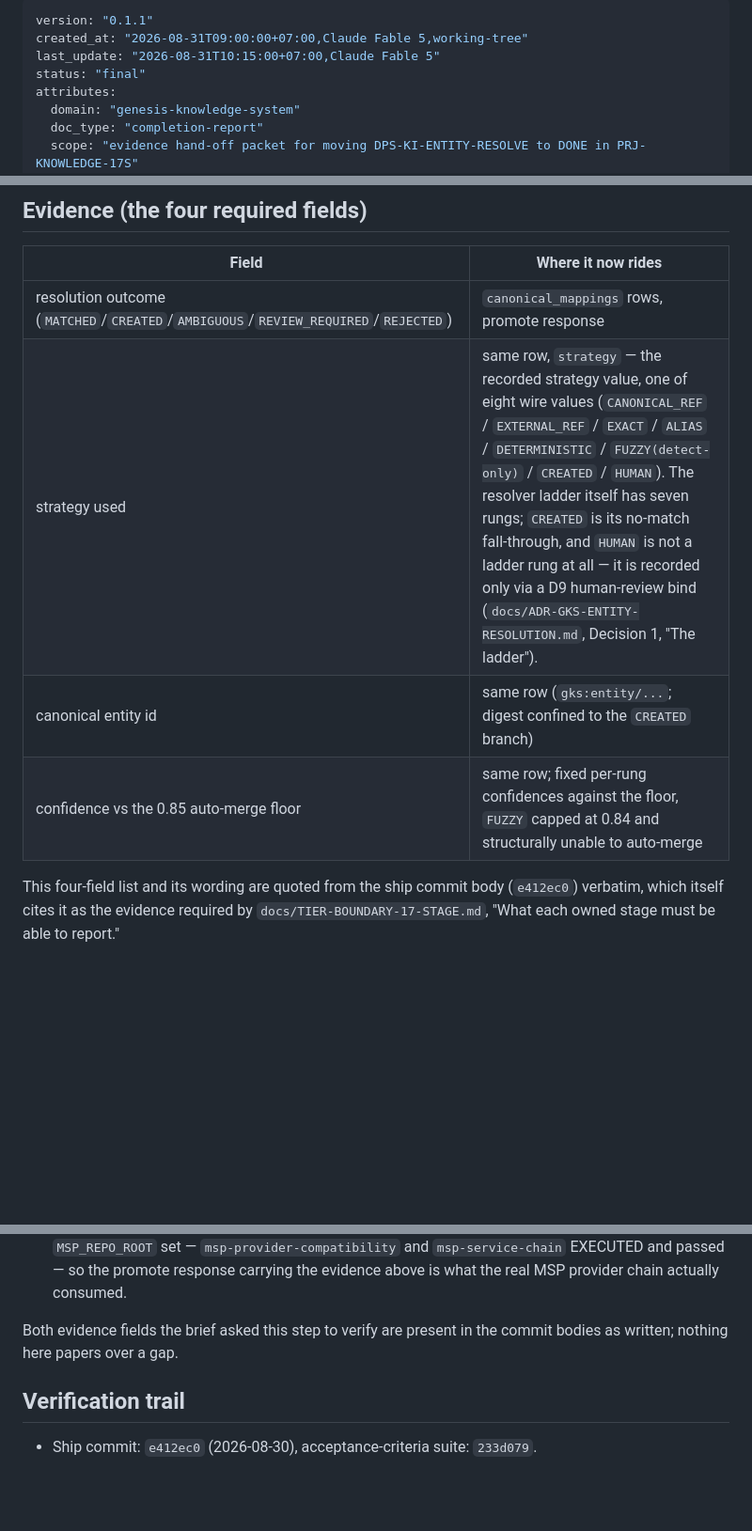
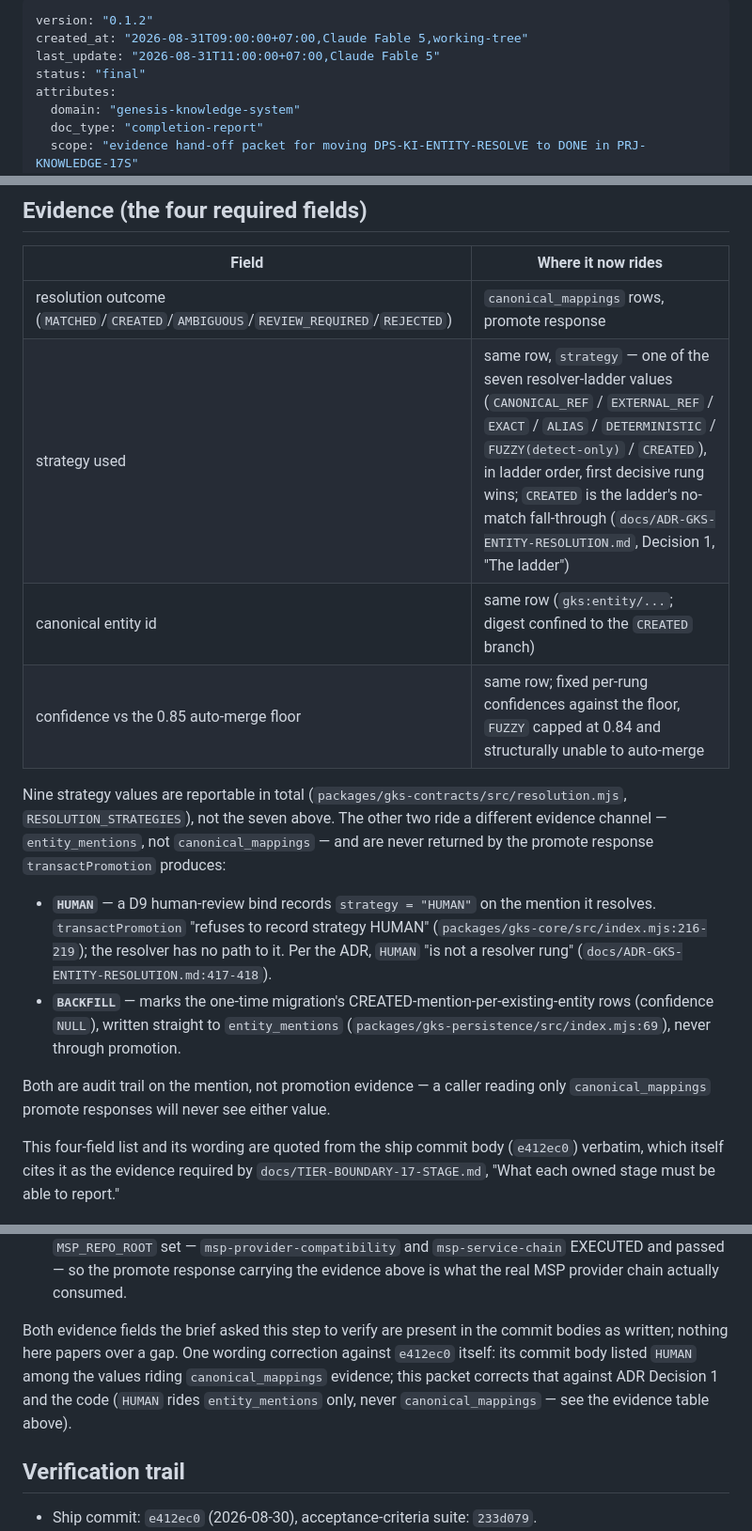
Before and after one commit to Freshair129/Genesis-Knowledge-System, a Markdown page: docs/reports/2026-08-31-stage-9-tracker-handoff.md, 3 parts joined by grey strips. Shown at 94% size. GitHub-like rendering; blank space fills up the shorter version.

Commit message:
docs: the strategy evidence rides two channels, and the packet now says which
Co-Authored-By: Claude Fable 5 <noreply@anthropic.com>

```diff
--- a/docs/reports/2026-08-31-stage-9-tracker-handoff.md
+++ b/docs/reports/2026-08-31-stage-9-tracker-handoff.md
@@ -1,7 +1,7 @@
 ---
-version: "0.1.1"
+version: "0.1.2"
 created_at: "2026-08-31T09:00:00+07:00,Claude Fable 5,working-tree"
-last_update: "2026-08-31T10:15:00+07:00,Claude Fable 5"
+last_update: "2026-08-31T11:00:00+07:00,Claude Fable 5"
 status: "final"
 attributes:
   domain: "genesis-knowledge-system"
@@ -21,9 +21,29 @@ Development domain), workstream `WST-KI-PIPELINE`, task `DPS-KI-ENTITY-RESOLVE`
 | Field | Where it now rides |
 |---|---|
 | resolution outcome (`MATCHED`/`CREATED`/`AMBIGUOUS`/`REVIEW_REQUIRED`/`REJECTED`) | `canonical_mappings` rows, promote response |
-| strategy used | same row, `strategy` — the recorded strategy value, one of eight wire values (`CANONICAL_REF` / `EXTERNAL_REF` / `EXACT` / `ALIAS` / `DETERMINISTIC` / `FUZZY(detect-only)` / `CREATED` / `HUMAN`). The resolver ladder itself has seven rungs; `CREATED` is its no-match fall-through, and `HUMAN` is not a ladder rung at all — it is recorded only via a D9 human-review bind (`docs/ADR-GKS-ENTITY-RESOLUTION.md`, Decision 1, "The ladder"). |
+| strategy used | same row, `strategy` — one of the seven resolver-ladder values (`CANONICAL_REF` / `EXTERNAL_REF` / `EXACT` / `ALIAS` / `DETERMINISTIC` / `FUZZY(detect-only)` / `CREATED`), in ladder order, first decisive rung wins; `CREATED` is the ladder's no-match fall-through (`docs/ADR-GKS-ENTITY-RESOLUTION.md`, Decision 1, "The ladder") |
 | canonical entity id | same row (`gks:entity/...`; digest confined to the `CREATED` branch) |
 | confidence vs the 0.85 auto-merge floor | same row; fixed per-rung confidences against the floor, `FUZZY` capped at 0.84 and structurally unable to auto-merge |
+
+Nine strategy values are reportable in total (`packages/gks-contracts/src/resolution.mjs`,
+`RESOLUTION_STRATEGIES`), not the seven above. The other two ride a
+different evidence channel — `entity_mentions`, not `canonical_mappings` —
+and are never returned by the promote response `transactPromotion`
+produces:
+
+- **`HUMAN`** — a D9 human-review bind records `strategy = "HUMAN"` on the
+  mention it resolves. `transactPromotion` "refuses to record strategy
+  HUMAN" (`packages/gks-core/src/index.mjs:216-219`); the resolver has no
+  path to it. Per the ADR, `HUMAN` "is not a resolver rung"
+  (`docs/ADR-GKS-ENTITY-RESOLUTION.md:417-418`).
+- **`BACKFILL`** — marks the one-time migration's
+  CREATED-mention-per-existing-entity rows (confidence `NULL`), written
+  straight to `entity_mentions` (`packages/gks-persistence/src/index.mjs:69`),
+  never through promotion.
+
+Both are audit trail on the mention, not promotion evidence — a caller
+reading only `canonical_mappings` promote responses will never see either
+value.
 
 This four-field list and its wording are quoted from the ship commit body
 (`e412ec0`) verbatim, which itself cites it as the evidence required by
@@ -51,7 +71,11 @@ Verified directly against the two commits named in the task brief:
   actually consumed.
 
 Both evidence fields the brief asked this step to verify are present in
-the commit bodies as written; nothing here papers over a gap.
+the commit bodies as written; nothing here papers over a gap. One wording
+correction against `e412ec0` itself: its commit body listed `HUMAN` among
+the values riding `canonical_mappings` evidence; this packet corrects
+that against ADR Decision 1 and the code (`HUMAN` rides `entity_mentions`
+only, never `canonical_mappings` — see the evidence table above).
 
 ## Verification trail
 - Ship commit: `e412ec0` (2026-08-30), acceptance-criteria suite: `233d079`.
```
Also changed, not shown: other parts of docs/reports/2026-08-31-stage-9-tracker-handoff.md (+1 -0 lines).
